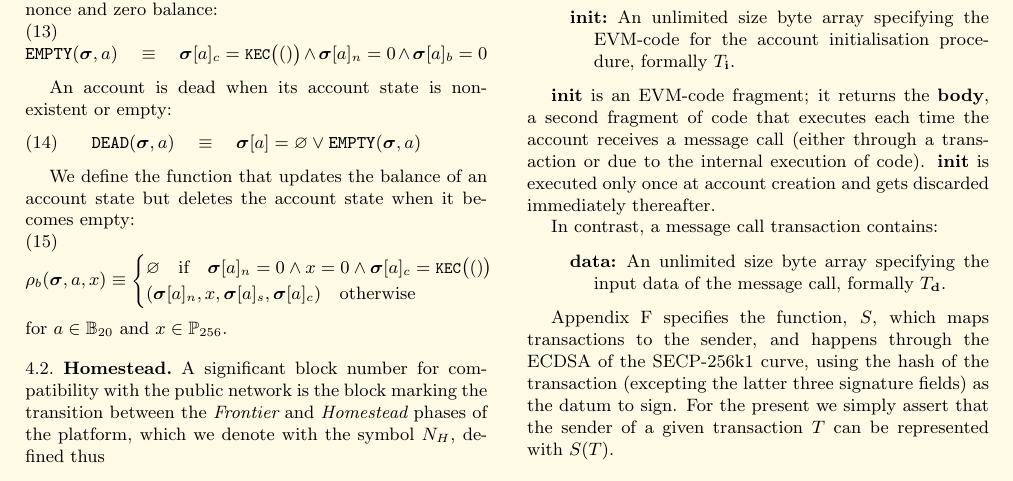
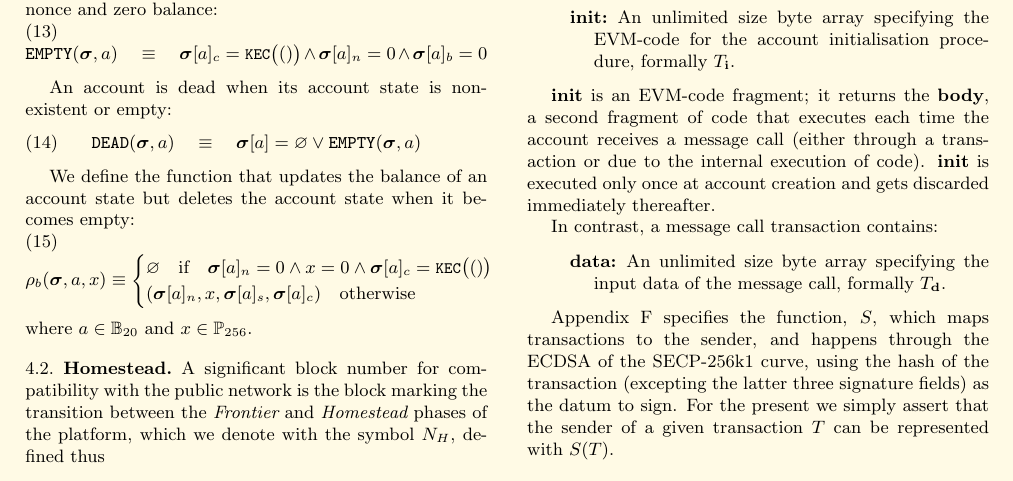
Before and after one commit to ethereum/yellowpaper, a LaTeX paper (Paper.tex): part of page 4 of 33, cut so that both start at the same text. Compiled offline with pdfLaTeX; a LaTeX package or settings file that is missing is left out.

Commit message:
Fix wording

```diff
--- a/Paper.tex
+++ b/Paper.tex
@@ -255,7 +255,7 @@ We define the function that updates the balance of an account state but deletes
 (\boldsymbol{\sigma}[a]_n, x, \boldsymbol{\sigma}[a]_s, \boldsymbol{\sigma}[a]_c) \quad \text{otherwise}
 \end{cases}
 \end{equation}
-for $a \in \mathbb{B}_{20}$ and $x \in \mathbb{P}_{256}$.
+where $a \in \mathbb{B}_{20}$ and $x \in \mathbb{P}_{256}$.
 
 \subsection{Homestead} \label{ch:homestead}
 
```
